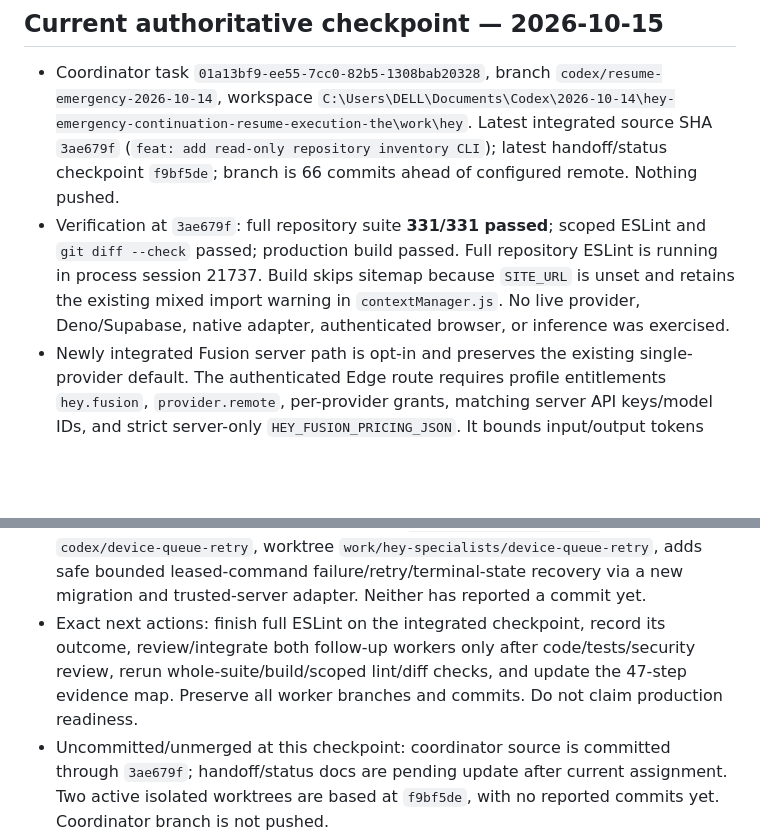
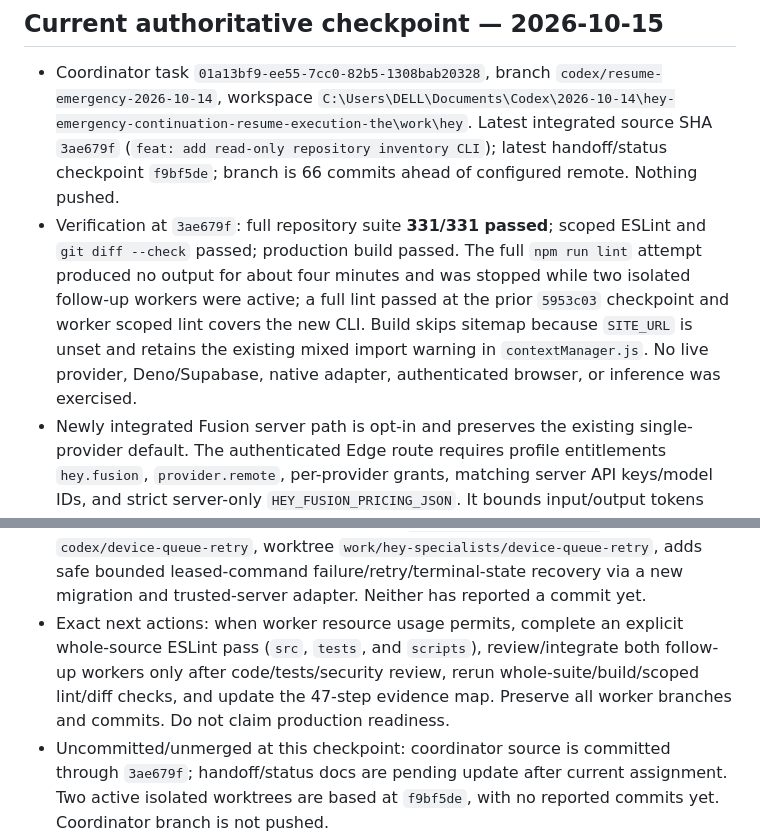
Before and after one commit to sakosalm2812-droid/hey, a Markdown page: docs/HEY_EXECUTION_HANDOFF.md, 2 parts joined by grey strips. Rendered like a GitHub page; blank space fills up the shorter version.

Commit message:
docs: record lint limitation during parallel run

```diff
--- a/docs/HEY_EXECUTION_HANDOFF.md
+++ b/docs/HEY_EXECUTION_HANDOFF.md
@@ -8,7 +8,7 @@ Repository: `sakosalm2812-droid/hey` (`https://github.com/sakosalm2812-droid/hey
 ## Current authoritative checkpoint — 2026-10-15
 
 - Coordinator task `01a13bf9-ee55-7cc0-82b5-1308bab20328`, branch `codex/resume-emergency-2026-10-14`, workspace `C:\Users\DELL\Documents\Codex\2026-10-14\hey-emergency-continuation-resume-execution-the\work\hey`. Latest integrated source SHA `3ae679f` (`feat: add read-only repository inventory CLI`); latest handoff/status checkpoint `f9bf5de`; branch is 66 commits ahead of configured remote. Nothing pushed.
-- Verification at `3ae679f`: full repository suite **331/331 passed**; scoped ESLint and `git diff --check` passed; production build passed. Full repository ESLint is running in process session 21737. Build skips sitemap because `SITE_URL` is unset and retains the existing mixed import warning in `contextManager.js`. No live provider, Deno/Supabase, native adapter, authenticated browser, or inference was exercised.
+- Verification at `3ae679f`: full repository suite **331/331 passed**; scoped ESLint and `git diff --check` passed; production build passed. The full `npm run lint` attempt produced no output for about four minutes and was stopped while two isolated follow-up workers were active; a full lint passed at the prior `5953c03` checkpoint and worker scoped lint covers the new CLI. Build skips sitemap because `SITE_URL` is unset and retains the existing mixed import warning in `contextManager.js`. No live provider, Deno/Supabase, native adapter, authenticated browser, or inference was exercised.
 - Newly integrated Fusion server path is opt-in and preserves the existing single-provider default. The authenticated Edge route requires profile entitlements `hey.fusion`, `provider.remote`, per-provider grants, matching server API keys/model IDs, and strict server-only `HEY_FUSION_PRICING_JSON`. It bounds input/output tokens against per-call and aggregate budgets, requires reported usage, rejects disagreement/inconclusive evidence, revalidates the authenticated user before persistence, and uses request-local model snapshots to avoid cross-request provider-registry mutation. Fake-provider tests cover default-off, denial, budget, disagreement, cancellation, parallel accounts, and successful checking. Provider agreement is not proof of truth.
 - Latest completed specialists: Chat 01 `/root/specialist_frontend_director`, branch `codex/specialist-01-frontend-director`, worker commit `2c9387defd2fc198ddc56bd95c2bf471c21008b0`, integrated at `90aec5e`; Chat 10 `/root/specialist_ultrasparse_research`, branch `codex/specialist-10-ultrasparse-research`, worker commit `63b7e513007990d4720bc733f61cbc44860b71bf`, integrated at `05d01d4`; Chat 11 `/root/specialist_fusion_models`, branch `codex/specialist-11-fusion-models`, worker commit `830fc4f6923a2aa70e1b76f3477ffe59fc83cb96`, integrated with coordinator conflict resolution at `357ddf1`. These are collaboration-agent task references, not standalone Codex chat IDs. The three source worktrees are clean.
 - Additional mission completed/integrated: Chat 01 `/root/additional_01_frontend` (`codex/additional-01-frontend-director`, worker `40305ce`, integrated `d44697b`); Chat 02 `/root/additional_02_spaces` (`codex/additional-02-spaces-onboarding`, worker `977d998`, integrated `f20a6df`); Chat 03 `/root/additional_03_tool_library` (`codex/additional-03-tool-library`, worker `ea68493`, integrated `330c17d`); Chat 07 `/root/additional_07_voiceos` (`codex/additional-07-voiceos-control`, workers `795c753` and `2636e9c`, integrated `ce74f84` and `19b0d56`). Task references are collaboration agents, not standalone Codex chat IDs.
@@ -21,7 +21,7 @@ Repository: `sakosalm2812-droid/hey` (`https://github.com/sakosalm2812-droid/hey
 - Completed Wave 3 workers, task references (collaboration agents; no standalone Codex thread IDs): `/root/wave3_space_ui`, branch `codex/wave3-space-ui`, worktree `work/hey-specialists/wave3-space-ui`, worker `790adb8445be6707c6d6b618d0ce4b522b68a3f5`, integrated as `a3e52a7` (account-safe protected `/spaces` preview/confirm UI); `/root/wave3_tool_lifecycle`, branch `codex/wave3-tool-lifecycle`, worktree `work/hey-specialists/wave3-tool-lifecycle`, commits `9977f772174ffdae0c99d48aeab6499568af9e0f` and `2110c698ac3fd5018e2341e036dff96b4d952382`, integrated as `427241d` and `2dda837` (canonical guarded lifecycle with account-switch cancellation); `/root/wave3_device_transport`, branch `codex/wave3-device-transport`, worktree `work/hey-specialists/wave3-device-transport`, commits `d0bd266ec5d20dfdd5f0d63697973775e95053c5` and `c27d4df6bd1e4f67082a909f9ebab0a671e51a33`, integrated as `9f4ae1c` and `5953c03` (durable queue, service-role-only RPCs and bounded pending commands). All were launched with GPT-6 Luna/High. Queue migration/adapter is not live-tested; upstream trusted server still must authenticate account/device and verify mandate before enqueue. Device credentials are not implemented in current schema.
 - Coordinator direct Flow change `2d3ee930a39dd647d9f64f0c769899ba74f5a5b3` adds account-scoped language/correction/snippet preference storage. Worker `/root/flow_dictation_preferences_ui`, branch `codex/flow-dictation-preferences-ui`, commit `3c741ee4eca582c2ffb8f73422519f098dcc5e74`, integrated as `bf56a14`, wired these settings into localized controls, snapshots settings per consented session, and clears/fences old account state. Coordinator follow-up adds a visible browser-local storage/privacy disclosure. Worker `/root/spaces_security_followup`, branch `codex/spaces-security-followup`, commit `4ef3d1182f255db0f2dc7e237bcf6c1d91d82d68`, integrated as `189d0ad`, fixes unreadable-storage false-empty behavior; coordinator commit `9168575` additionally blocks overwriting corrupt, oversized, or unsupported-version data and has focused regression coverage. Worker `/root/step46_repo_inventory`, branch `codex/step46-repository-inventory`, commit `0fea4a4547ac0c22722c1f7cd0a7b8be4612fbce`, integrated as `3ae679f`, adds a read-only Git repository inventory CLI that preserves current state and feeds the existing dry-run planner. It reads only path/index/status metadata, refuses unsafe/symlink paths, and makes no repository writes. Its scope is limited to repository files and dirty/untracked markers; it does not classify packages, contracts, dependencies, manifests or migrations. All three workers used GPT-6 Luna/High and their source branches remain preserved.
 - Active follow-up workers, both isolated on `f9bf5de` with GPT-6 Luna/High: `/root/step47_inventory_attestation`, branch `codex/step47-inventory-attestation`, worktree `work/hey-specialists/step47-inventory-attestation`, hardens the release evaluator so `READY` requires an independent signature binding the exact complete current gate and claim-mapping inventory; `/root/device_queue_retry`, branch `codex/device-queue-retry`, worktree `work/hey-specialists/device-queue-retry`, adds safe bounded leased-command failure/retry/terminal-state recovery via a new migration and trusted-server adapter. Neither has reported a commit yet.
-- Exact next actions: finish full ESLint on the integrated checkpoint, record its outcome, review/integrate both follow-up workers only after code/tests/security review, rerun whole-suite/build/scoped lint/diff checks, and update the 47-step evidence map. Preserve all worker branches and commits. Do not claim production readiness.
+- Exact next actions: when worker resource usage permits, complete an explicit whole-source ESLint pass (`src`, `tests`, and `scripts`), review/integrate both follow-up workers only after code/tests/security review, rerun whole-suite/build/scoped lint/diff checks, and update the 47-step evidence map. Preserve all worker branches and commits. Do not claim production readiness.
 - Uncommitted/unmerged at this checkpoint: coordinator source is committed through `3ae679f`; handoff/status docs are pending update after current assignment. Two active isolated worktrees are based at `f9bf5de`, with no reported commits yet. Coordinator branch is not pushed.
 
 ### Superseded snapshot at `779f096` (kept to preserve the previous handoff details)
```
Also changed, not shown: docs/HEY_STEP_STATUS.md (+1 -1 lines).
